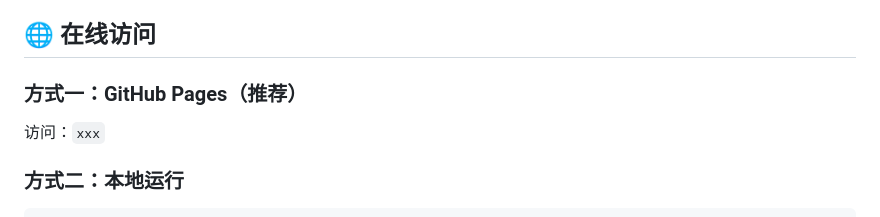
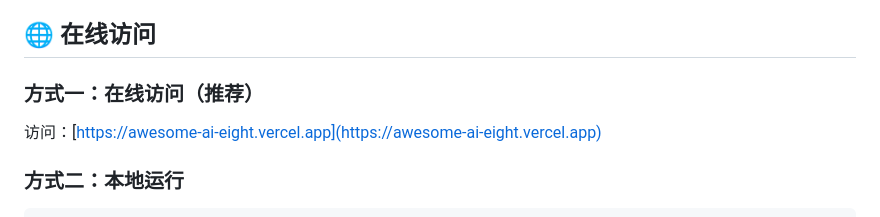
Before and after one commit to hexbee/awesome-ai, a Markdown page: README.md, the part around the change. GitHub-like rendering.

Commit message:
docs: 更新项目网页地址为 Vercel 部署链接
- 将 README.md 中的占位符链接更新为实际的 Vercel 部署地址
- 项目现在可以通过 https://awesome-ai-eight.vercel.app 访问

```diff
--- a/README.md
+++ b/README.md
@@ -81,9 +81,9 @@ awesome-ai/
 
 ## 🌐 在线访问
 
-### 方式一：GitHub Pages（推荐）
+### 方式一：在线访问（推荐）
 
-访问：`xxx`
+访问：[https://awesome-ai-eight.vercel.app](https://awesome-ai-eight.vercel.app)
 
 ### 方式二：本地运行
 
```
